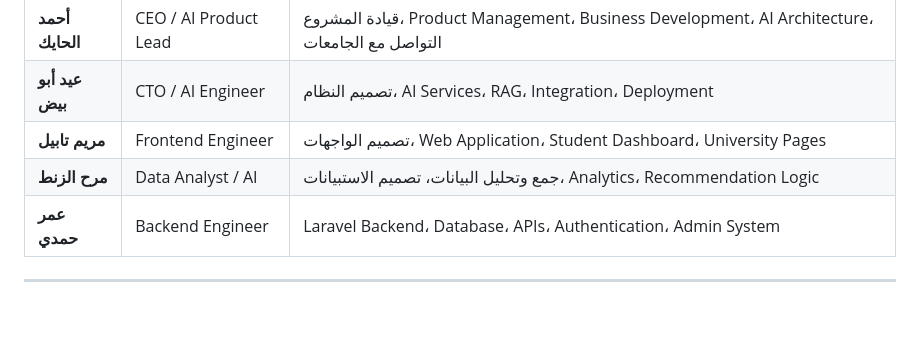
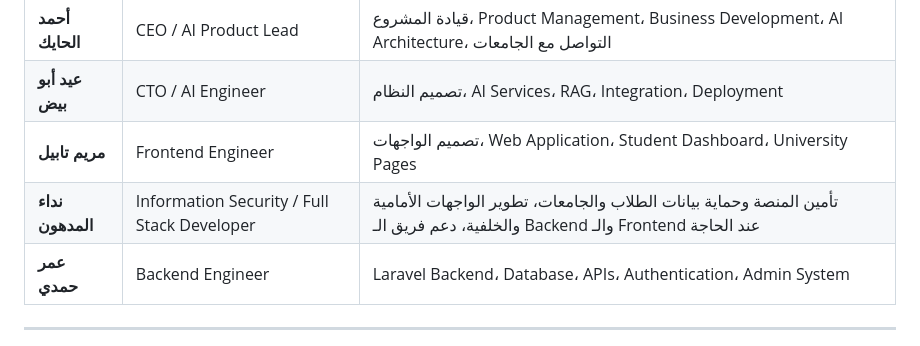
Before and after one commit to nextstepai12-wq/NextStep12-AI, a Markdown page: README.md, the part around the change. GitHub-like rendering; blank space fills up the shorter version.

```diff
--- a/README.md
+++ b/README.md
@@ -204,7 +204,7 @@ Ahmed Profile:
 | **أحمد الحايك** | CEO / AI Product Lead | قيادة المشروع، Product Management، Business Development، AI Architecture، التواصل مع الجامعات |
 | **عيد أبو بيض** | CTO / AI Engineer | تصميم النظام، AI Services، RAG، Integration، Deployment |
 | **مريم تابيل** | Frontend Engineer | تصميم الواجهات، Web Application، Student Dashboard، University Pages |
-| **مرح الزنط** | Data Analyst / AI | جمع وتحليل البيانات، تصميم الاستبيانات، Analytics، Recommendation Logic |
+| **نداء المدهون** | Information Security / Full Stack Developer | تأمين المنصة وحماية بيانات الطلاب والجامعات، تطوير الواجهات الأمامية والخلفية، دعم فريق الـ Backend والـ Frontend عند الحاجة |
 | **عمر حمدي** | Backend Engineer | Laravel Backend، Database، APIs، Authentication، Admin System |
 
 ---
```
